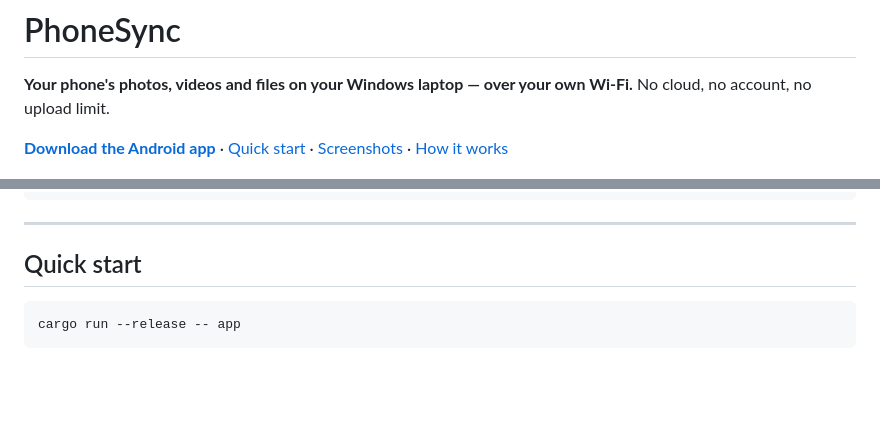
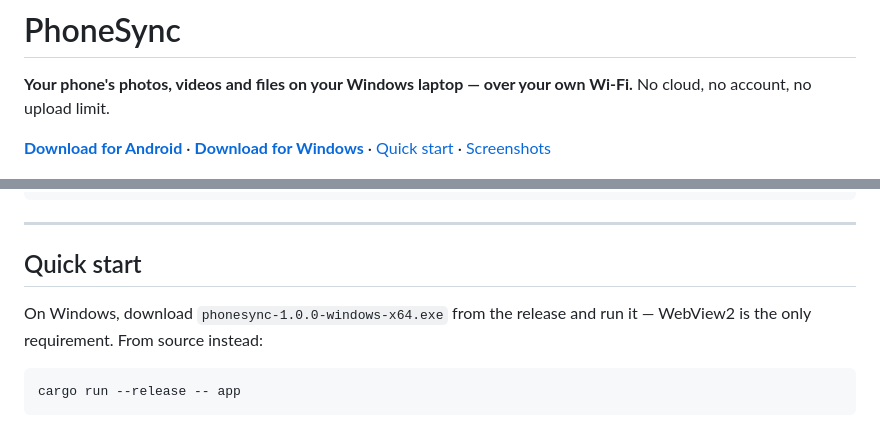
Before and after one commit to harshit51290/sync-app, a Markdown page: README.md, 2 parts joined by grey strips. Rendered like a GitHub page; blank space fills up the shorter version.

Commit message:
Link the Windows build in the README downloads

````diff
--- a/README.md
+++ b/README.md
@@ -3,8 +3,9 @@
 **Your phone's photos, videos and files on your Windows laptop — over your own Wi-Fi.**
 No cloud, no account, no upload limit.
 
-[**Download the Android app**](https://github.com/harshit51290/sync-app/releases/latest) ·
-[Quick start](#quick-start) · [Screenshots](#screenshots) · [How it works](#how-the-transfer-works)
+[**Download for Android**](https://github.com/harshit51290/sync-app/releases/latest/download/PhoneSync-1.0.0.apk) ·
+[**Download for Windows**](https://github.com/harshit51290/sync-app/releases/latest/download/phonesync-1.0.0-windows-x64.exe) ·
+[Quick start](#quick-start) · [Screenshots](#screenshots)
 
 <img src="docs/screenshots/01-overview.png" width="880" alt="PhoneSync desktop window — overview with QR pairing and live activity">
 
@@ -25,6 +26,9 @@ Two halves, one protocol:
 ---
 
 ## Quick start
+
+On Windows, download `phonesync-1.0.0-windows-x64.exe` from the release and run it —
+WebView2 is the only requirement. From source instead:
 
 ```powershell
 cargo run --release -- app
````
